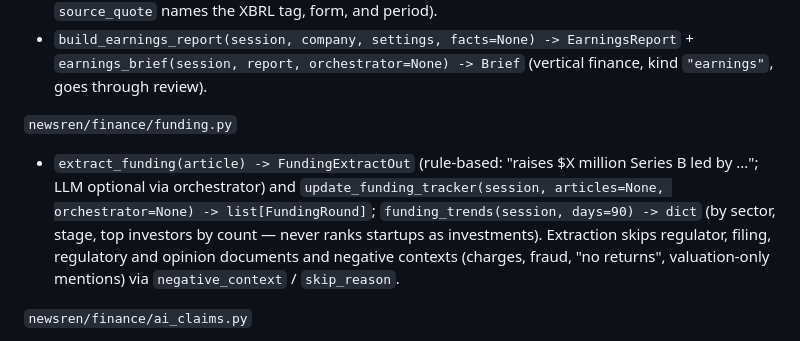
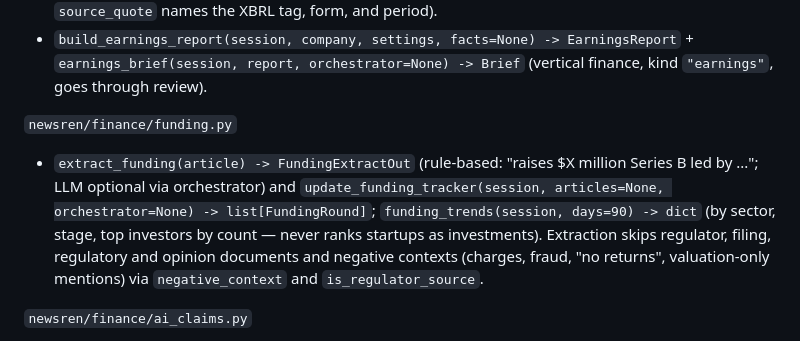
Before and after one commit to jiahe-chen/news, a Markdown page: docs/CONTRACTS.md, the part around the change. GitHub-like rendering.

Commit message:
Fix helper names in contracts doc
Co-Authored-By: Claude Opus 5.5 <noreply@anthropic.com>
Claude-Session: https://claude.ai/code/session_01P39JY3nXJhpjXdf8Zj15SD

```diff
--- a/docs/CONTRACTS.md
+++ b/docs/CONTRACTS.md
@@ -129,7 +129,7 @@ ids that exist in the evidence pack.
 - `build_earnings_report(session, company, settings, facts=None) -> EarningsReport` + `earnings_brief(session, report, orchestrator=None) -> Brief` (vertical finance, kind `"earnings"`, goes through review).
 
 `newsren/finance/funding.py`
-- `extract_funding(article) -> FundingExtractOut` (rule-based: "raises $X million Series B led by ..."; LLM optional via orchestrator) and `update_funding_tracker(session, articles=None, orchestrator=None) -> list[FundingRound]`; `funding_trends(session, days=90) -> dict` (by sector, stage, top investors by count — never ranks startups as investments). Extraction skips regulator, filing, regulatory and opinion documents and negative contexts (charges, fraud, "no returns", valuation-only mentions) via `negative_context` / `skip_reason`.
+- `extract_funding(article) -> FundingExtractOut` (rule-based: "raises $X million Series B led by ..."; LLM optional via orchestrator) and `update_funding_tracker(session, articles=None, orchestrator=None) -> list[FundingRound]`; `funding_trends(session, days=90) -> dict` (by sector, stage, top investors by count — never ranks startups as investments). Extraction skips regulator, filing, regulatory and opinion documents and negative contexts (charges, fraud, "no returns", valuation-only mentions) via `negative_context` and `is_regulator_source`.
 
 `newsren/finance/ai_claims.py`
 - `SEED_CLAIMS` from the plan's research table (FINRA Jan 2026 agent types; Deutsche Bank/Google Cloud surveillance agents; Goldman exploring; TradingAgents research prototype (backtest); JPMorgan LLM Suite ~50,000 staff (live deployment); JPMorgan 2026 regime-based portfolio agents (backtest, two-decade, 60/40 benchmark, authors' caveat); SEC AI-washing actions Delphia $225,000 / Global Predictions $175,000 (regulatory finding); vendor surveys 16%/8% (announcement/survey); Metal Raise Agent Aug 2026 (announcement)) with the plan's source citations.
```
